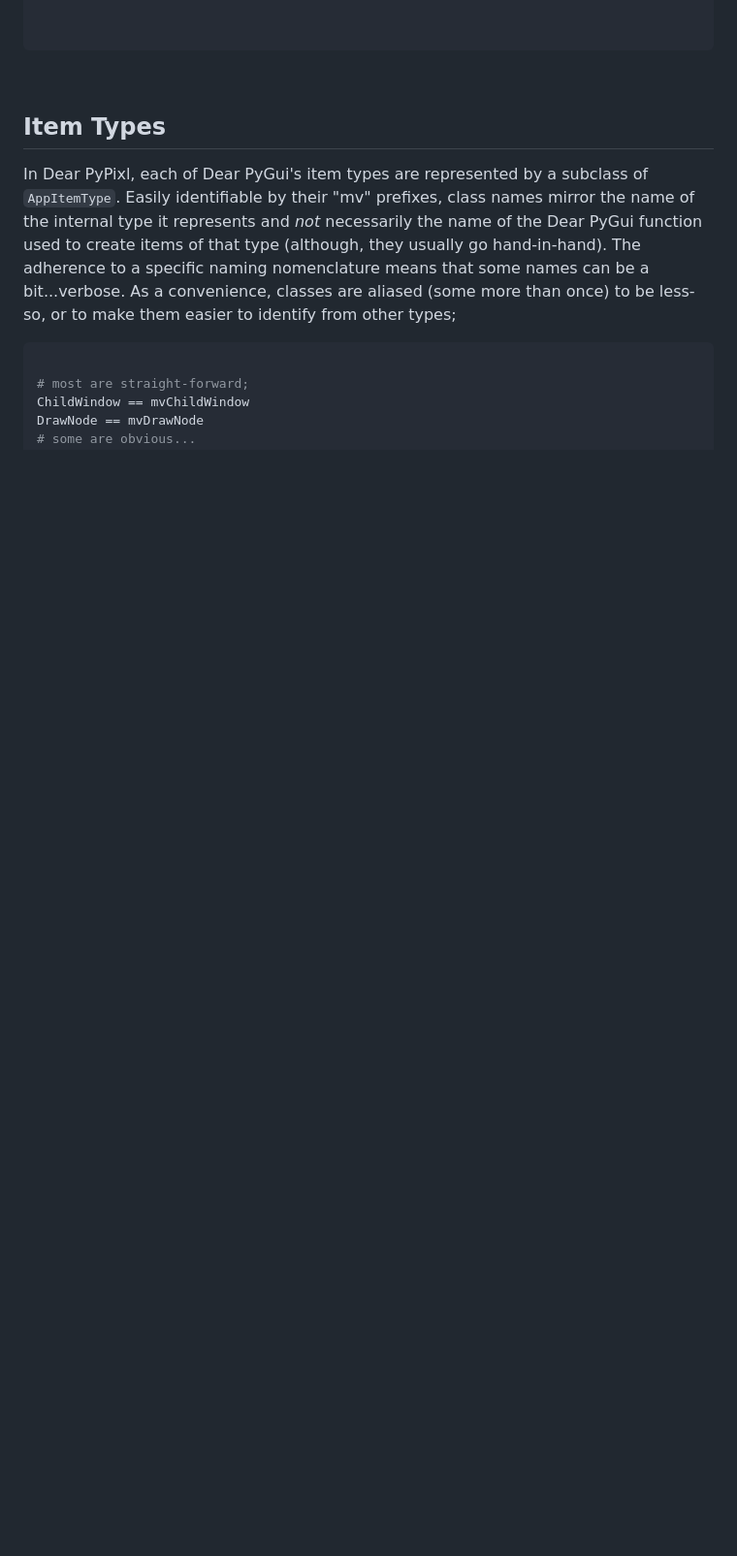
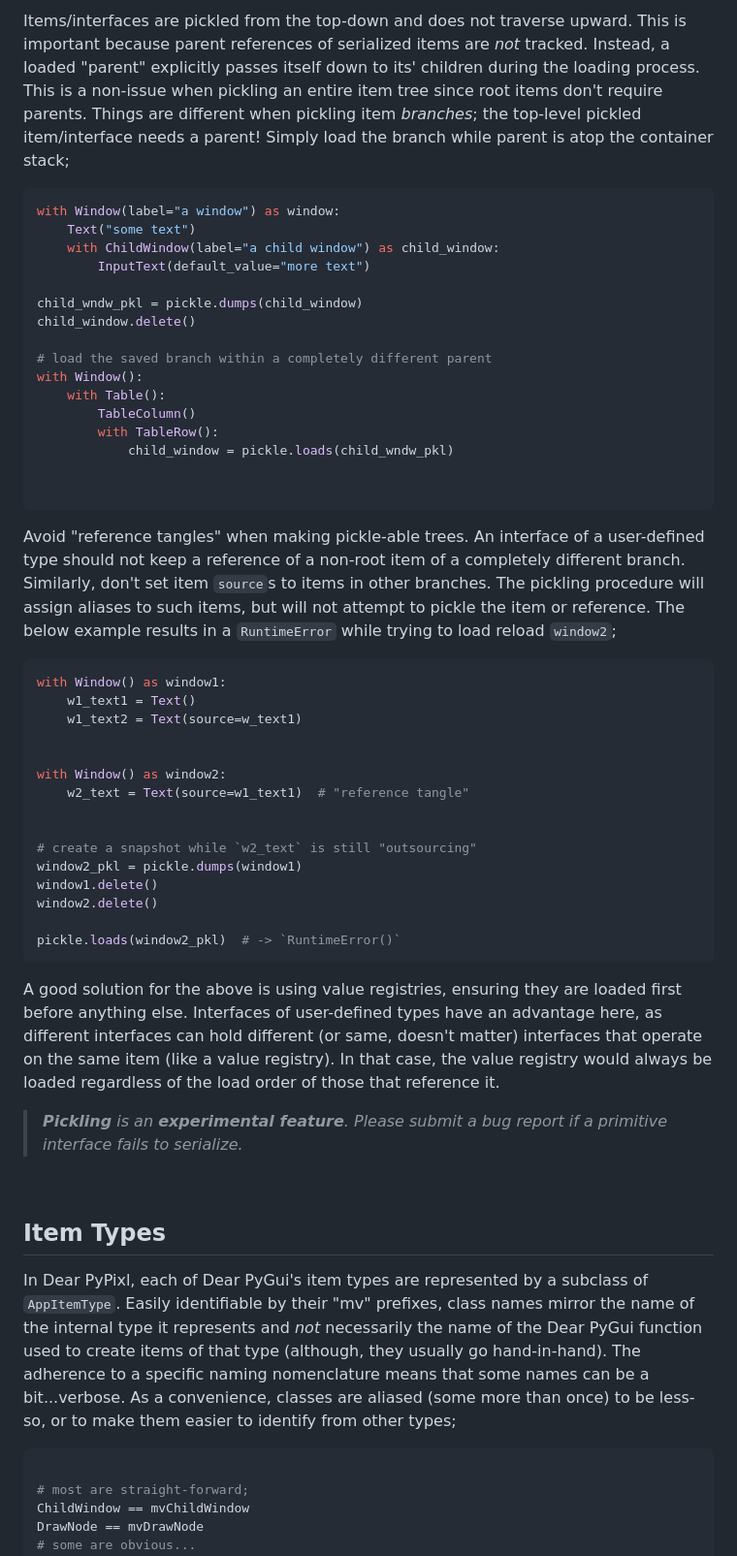
Before and after one commit to Atlamillias/DearPyPixl, a Markdown page: README.md, the part around one of its changes. Shown at 97% size. Rendered like a GitHub page; blank space fills up the shorter version.

````diff
--- a/README.md
+++ b/README.md
@@ -273,6 +325,45 @@ with Window(label="a window") as window:
+Items/interfaces are pickled from the top-down and does not traverse upward. This is important because parent references of serialized items are *not* tracked. Instead, a loaded "parent" explicitly passes itself down to its' children during the loading process. This is a non-issue when pickling an entire item tree since root items don't require parents. Things are different when pickling item *branches*; the top-level pickled item/interface needs a parent! Simply load the branch while parent is atop the container stack;
+```python
+with Window(label="a window") as window:
+    Text("some text")
+    with ChildWindow(label="a child window") as child_window:
+        InputText(default_value="more text")
+
+child_wndw_pkl = pickle.dumps(child_window)
+child_window.delete()
+
+# load the saved branch within a completely different parent
+with Window():
+    with Table():
+        TableColumn()
+        with TableRow():
+            child_window = pickle.loads(child_wndw_pkl)
 
 
 ```
+Avoid "reference tangles" when making pickle-able trees. An interface of a user-defined type should not keep a reference of a non-root item of a completely different branch. Similarly, don't set item `source`s to items in other branches. The pickling procedure will assign aliases to such items, but will not attempt to pickle the item or reference. The below example results in a `RuntimeError` while trying to load reload `window2`;
+```python
+with Window() as window1:
+    w1_text1 = Text()
+    w1_text2 = Text(source=w_text1)
+
+
+with Window() as window2:
+    w2_text = Text(source=w1_text1)  # "reference tangle"
+
+
+# create a snapshot while `w2_text` is still "outsourcing"
+window2_pkl = pickle.dumps(window1)
+window1.delete()
+window2.delete()
+
+pickle.loads(window2_pkl)  # -> `RuntimeError()`
+```
+A good solution for the above is using value registries, ensuring they are loaded first before anything else. Interfaces of user-defined types have an advantage here, as different interfaces can hold different (or same, doesn't matter) interfaces that operate on the same item (like a value registry). In that case, the value registry would always be loaded regardless of the load order of those that reference it.
+
+
+
+> ***Pickling** is an **experimental feature**. Please submit a bug report if a primitive interface fails to serialize.*
 
 <br>
 
````
Also changed, not shown: other parts of README.md (+112 -60 lines).
